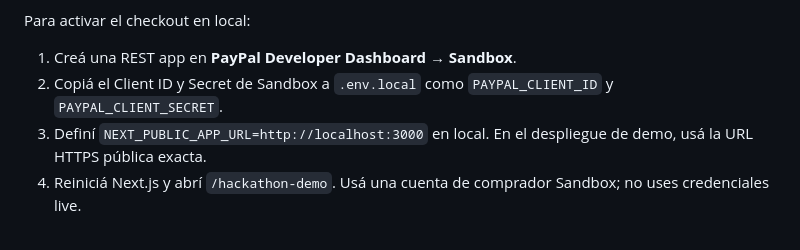
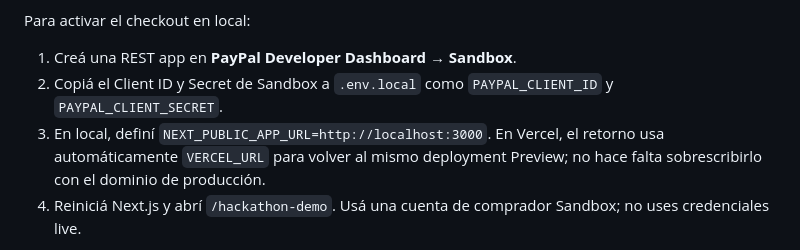
Before and after one commit to angeljoaquinbogado/Global-Stock, a Markdown page: apex-stock-os/README.md, the part around the change. GitHub-like rendering.

Commit message:
Document correct local and Vercel Preview PayPal return URLs

```diff
--- a/apex-stock-os/README.md
+++ b/apex-stock-os/README.md
@@ -64,7 +64,7 @@ Para activar el checkout en local:
 
 1. Creá una REST app en **PayPal Developer Dashboard → Sandbox**.
 2. Copiá el Client ID y Secret de Sandbox a `.env.local` como `PAYPAL_CLIENT_ID` y `PAYPAL_CLIENT_SECRET`.
-3. Definí `NEXT_PUBLIC_APP_URL=http://localhost:3000` en local. En el despliegue de demo, usá la URL HTTPS pública exacta.
+3. En local, definí `NEXT_PUBLIC_APP_URL=http://localhost:3000`. En Vercel, el retorno usa automáticamente `VERCEL_URL` para volver al mismo deployment Preview; no hace falta sobrescribirlo con el dominio de producción.
 4. Reiniciá Next.js y abrí `/hackathon-demo`. Usá una cuenta de comprador Sandbox; no uses credenciales live.
 
 El importe es fijo en el servidor (USD 19,99), no se acepta un monto desde el navegador, los endpoints se conectan exclusivamente a `api-m.sandbox.paypal.com` y el capture valida ID, estado, moneda, importe e identificador de la orden antes de confirmar. Sin credenciales, la demo explica que el checkout no está configurado en vez de simular un pago. No habilitar ni promocionar esta ruta como checkout de producción.
```
